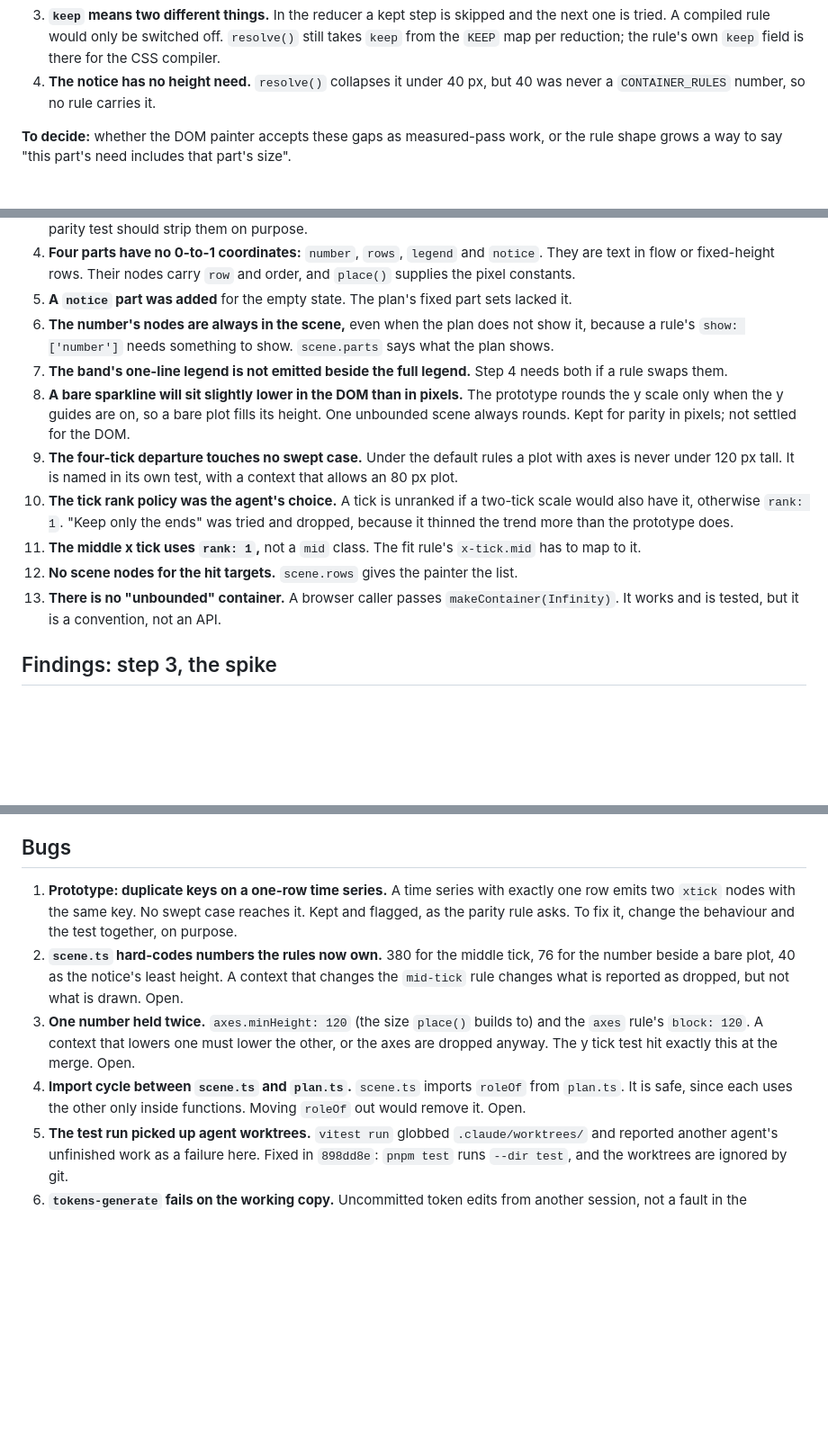
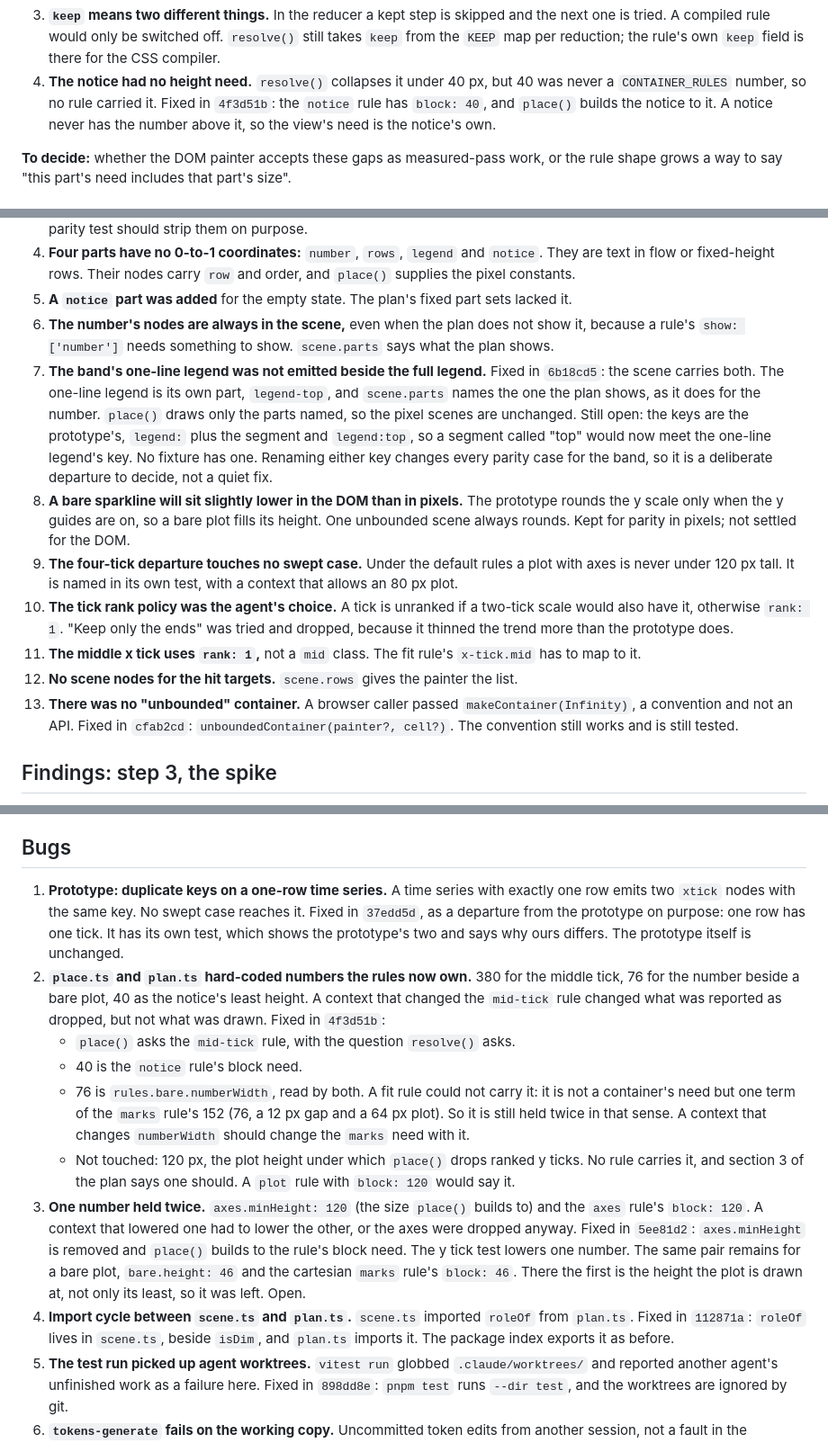
Before and after one commit to Automattic/unified-analytics-view, a Markdown page: docs/feedback.md, 3 parts joined by grey strips. Shown at 90% size. Rendered like a GitHub page; blank space fills up the shorter version.

Commit message:
Record which loose ends in the core are closed, and what is left of them
Co-Authored-By: Claude Opus 5.5 (1M context) <noreply@anthropic.com>

```diff
--- a/docs/feedback.md
+++ b/docs/feedback.md
@@ -19,7 +19,7 @@ The rules are data in `packages/core/src/fit.ts` and `resolve()` reads them. No
    - A bar list: the rule holds the label's 90 px, and the widest value's room is added in code. Top pages collapses at 120 px where the rule alone keeps it.
    - Heights that depend on content: a full legend under a height limit, a number above rows, a number too tall for the view.
 3. **`keep` means two different things.** In the reducer a kept step is skipped and the next one is tried. A compiled rule would only be switched off. `resolve()` still takes `keep` from the `KEEP` map per reduction; the rule's own `keep` field is there for the CSS compiler.
-4. **The notice has no height need.** `resolve()` collapses it under 40 px, but 40 was never a `CONTAINER_RULES` number, so no rule carries it.
+4. **The notice had no height need.** `resolve()` collapses it under 40 px, but 40 was never a `CONTAINER_RULES` number, so no rule carried it. Fixed in `4f3d51b`: the `notice` rule has `block: 40`, and `place()` builds the notice to it. A notice never has the number above it, so the view's need is the notice's own.
 
 **To decide:** whether the DOM painter accepts these gaps as measured-pass work, or the rule shape grows a way to say "this part's need includes that part's size".
 
@@ -33,13 +33,13 @@ The rules are data in `packages/core/src/fit.ts` and `resolve()` reads them. No
 4. **Four parts have no 0-to-1 coordinates:** `number`, `rows`, `legend` and `notice`. They are text in flow or fixed-height rows. Their nodes carry `row` and order, and `place()` supplies the pixel constants.
 5. **A `notice` part was added** for the empty state. The plan's fixed part sets lacked it.
 6. **The number's nodes are always in the scene,** even when the plan does not show it, because a rule's `show: ['number']` needs something to show. `scene.parts` says what the plan shows.
-7. **The band's one-line legend is not emitted beside the full legend.** Step 4 needs both if a rule swaps them.
+7. **The band's one-line legend was not emitted beside the full legend.** Fixed in `6b18cd5`: the scene carries both. The one-line legend is its own part, `legend-top`, and `scene.parts` names the one the plan shows, as it does for the number. `place()` draws only the parts named, so the pixel scenes are unchanged. Still open: the keys are the prototype's, `legend:` plus the segment and `legend:top`, so a segment called "top" would now meet the one-line legend's key. No fixture has one. Renaming either key changes every parity case for the band, so it is a deliberate departure to decide, not a quiet fix.
 8. **A bare sparkline will sit slightly lower in the DOM than in pixels.** The prototype rounds the y scale only when the y guides are on, so a bare plot fills its height. One unbounded scene always rounds. Kept for parity in pixels; not settled for the DOM.
 9. **The four-tick departure touches no swept case.** Under the default rules a plot with axes is never under 120 px tall. It is named in its own test, with a context that allows an 80 px plot.
 10. **The tick rank policy was the agent's choice.** A tick is unranked if a two-tick scale would also have it, otherwise `rank: 1`. "Keep only the ends" was tried and dropped, because it thinned the trend more than the prototype does.
 11. **The middle x tick uses `rank: 1`,** not a `mid` class. The fit rule's `x-tick.mid` has to map to it.
 12. **No scene nodes for the hit targets.** `scene.rows` gives the painter the list.
-13. **There is no "unbounded" container.** A browser caller passes `makeContainer(Infinity)`. It works and is tested, but it is a convention, not an API.
+13. **There was no "unbounded" container.** A browser caller passed `makeContainer(Infinity)`, a convention and not an API. Fixed in `cfab2cd`: `unboundedContainer(painter?, cell?)`. The convention still works and is still tested.
 
 ## Findings: step 3, the spike
 
@@ -68,10 +68,14 @@ How far the verdicts go:
 
 ## Bugs
 
-1. **Prototype: duplicate keys on a one-row time series.** A time series with exactly one row emits two `xtick` nodes with the same key. No swept case reaches it. Kept and flagged, as the parity rule asks. To fix it, change the behaviour and the test together, on purpose.
-2. **`scene.ts` hard-codes numbers the rules now own.** 380 for the middle tick, 76 for the number beside a bare plot, 40 as the notice's least height. A context that changes the `mid-tick` rule changes what is reported as dropped, but not what is drawn. Open.
-3. **One number held twice.** `axes.minHeight: 120` (the size `place()` builds to) and the `axes` rule's `block: 120`. A context that lowers one must lower the other, or the axes are dropped anyway. The y tick test hit exactly this at the merge. Open.
-4. **Import cycle between `scene.ts` and `plan.ts`.** `scene.ts` imports `roleOf` from `plan.ts`. It is safe, since each uses the other only inside functions. Moving `roleOf` out would remove it. Open.
+1. **Prototype: duplicate keys on a one-row time series.** A time series with exactly one row emits two `xtick` nodes with the same key. No swept case reaches it. Fixed in `37edd5d`, as a departure from the prototype on purpose: one row has one tick. It has its own test, which shows the prototype's two and says why ours differs. The prototype itself is unchanged.
+2. **`place.ts` and `plan.ts` hard-coded numbers the rules now own.** 380 for the middle tick, 76 for the number beside a bare plot, 40 as the notice's least height. A context that changed the `mid-tick` rule changed what was reported as dropped, but not what was drawn. Fixed in `4f3d51b`:
+   - `place()` asks the `mid-tick` rule, with the question `resolve()` asks.
+   - 40 is the `notice` rule's block need.
+   - 76 is `rules.bare.numberWidth`, read by both. A fit rule could not carry it: it is not a container's need but one term of the `marks` rule's 152 (76, a 12 px gap and a 64 px plot). So it is still held twice in that sense. A context that changes `numberWidth` should change the `marks` need with it.
+   - Not touched: 120 px, the plot height under which `place()` drops ranked y ticks. No rule carries it, and section 3 of the plan says one should. A `plot` rule with `block: 120` would say it.
+3. **One number held twice.** `axes.minHeight: 120` (the size `place()` builds to) and the `axes` rule's `block: 120`. A context that lowered one had to lower the other, or the axes were dropped anyway. Fixed in `5ee81d2`: `axes.minHeight` is removed and `place()` builds to the rule's block need. The y tick test lowers one number. The same pair remains for a bare plot, `bare.height: 46` and the cartesian `marks` rule's `block: 46`. There the first is the height the plot is drawn at, not only its least, so it was left. Open.
+4. **Import cycle between `scene.ts` and `plan.ts`.** `scene.ts` imported `roleOf` from `plan.ts`. Fixed in `112871a`: `roleOf` lives in `scene.ts`, beside `isDim`, and `plan.ts` imports it. The package index exports it as before.
 5. **The test run picked up agent worktrees.** `vitest run` globbed `.claude/worktrees/` and reported another agent's unfinished work as a failure here. Fixed in `898dd8e`: `pnpm test` runs `--dir test`, and the worktrees are ignored by git.
 6. **`tokens-generate` fails on the working copy.** Uncommitted token edits from another session, not a fault in the committed code. Two parts:
    - `generated/` did not match the edited config. Fixed: it has been regenerated, and "is what the config generates" passes.
```
Also changed, not shown: other parts of docs/feedback.md (+1 -1 lines).
